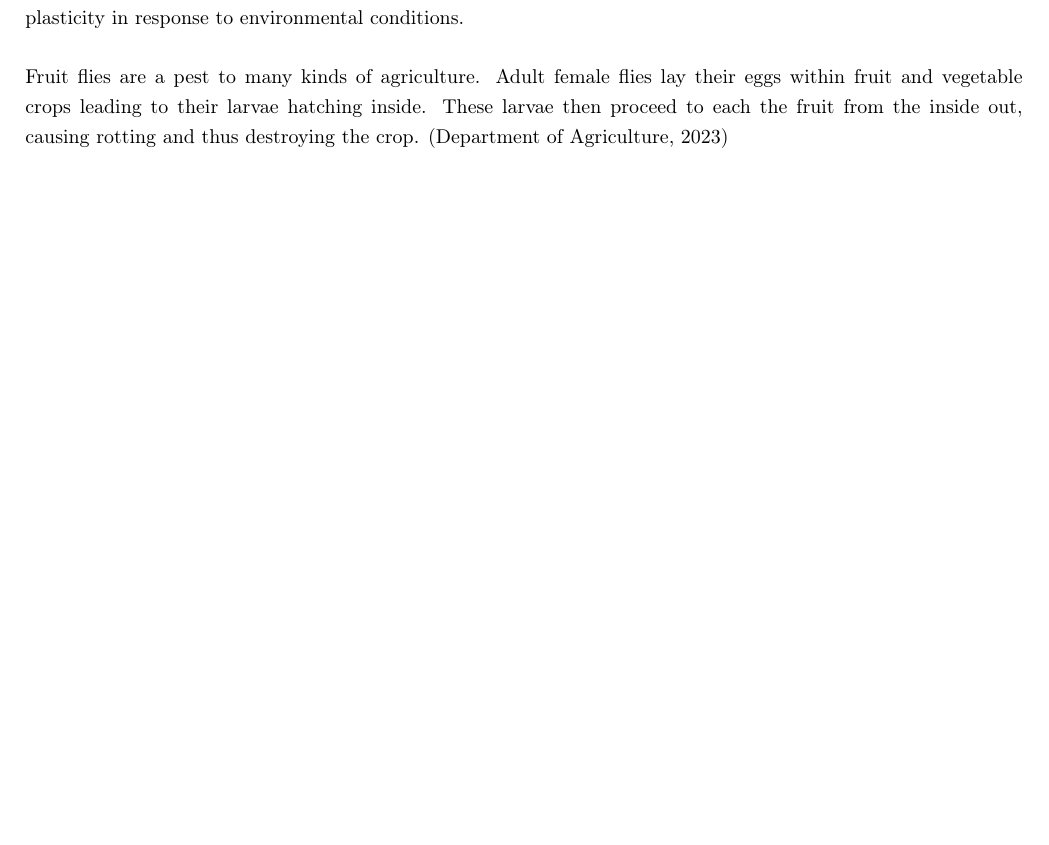
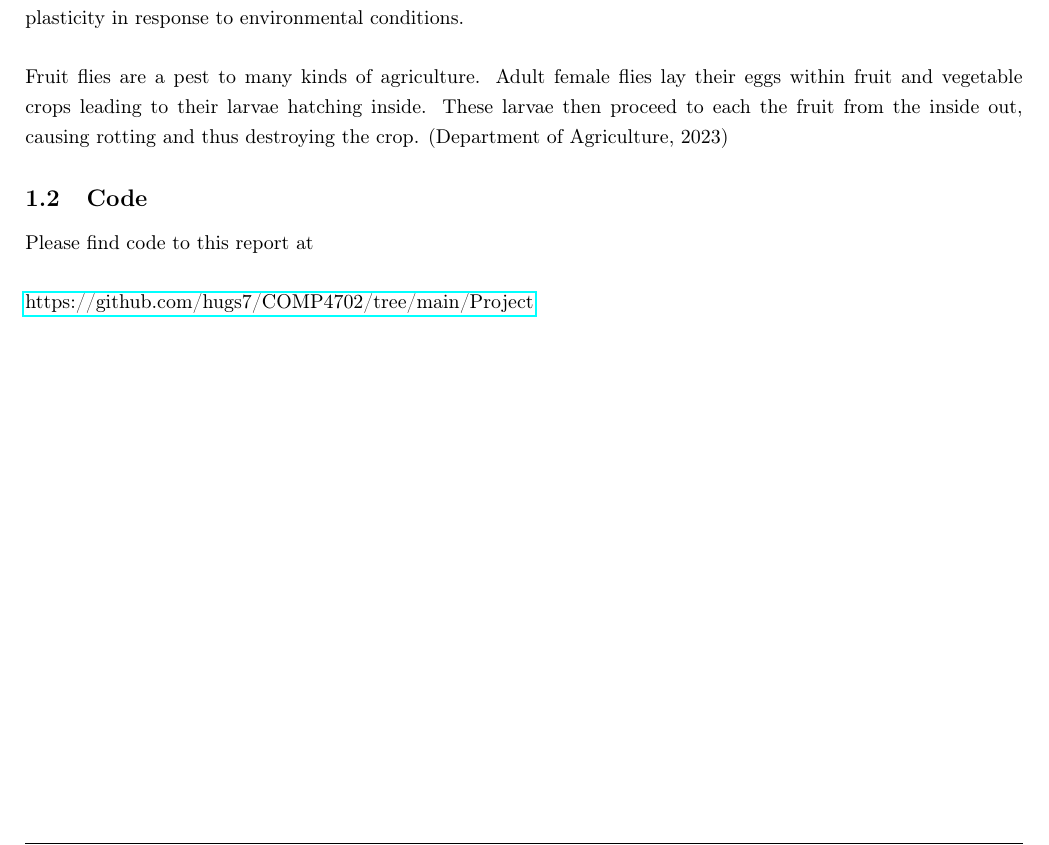
Before and after one commit to hugs7/COMP4702, a LaTeX document (Project/report/overleaf_COMP4702 Project Report/main.tex): part of page 1 of 22, cut so that both start at the same text, the shorter picture padded with empty space. Compiled offline with pdfLaTeX.

Commit message:
Added link to github in report

```diff
--- a/Project/report/overleaf_COMP4702 Project Report/main.tex
+++ b/Project/report/overleaf_COMP4702 Project Report/main.tex
@@ -110,6 +110,12 @@ Due: Friday $24^{\text{th}}$ May 2024 @ 2pm
 This report is an investigation into the quantitative traits of fruit flies, known scientifically as the species \textit{Drosophila aldrichi} and \textit{D. buzzatii}. The data, collected in 1994 captures a range of traits of $n = 1731$ flies located on the East coast of Australia. The attached report on the dataset aims to contribute to understanding the factors driving latitudinal variation in size-related traits in the two species, considering both genetic adaptation and phenotypic plasticity in response to environmental conditions. \\
 \\
 Fruit flies are a pest to many kinds of agriculture. Adult female flies lay their eggs within fruit and vegetable crops leading to their larvae hatching inside. These larvae then proceed to each the fruit from the inside out, causing rotting and thus destroying the crop. (Department of Agriculture, 2023)
+
+\subsection{Code}
+
+Please find code to this report at \\
+\\
+\href{https://github.com/hugs7/COMP4702/tree/main/Project}{https://github.com/hugs7/COMP4702/tree/main/Project}
 
 \newpage
 \subsection{Preliminary Observations of the Datasets}
```
